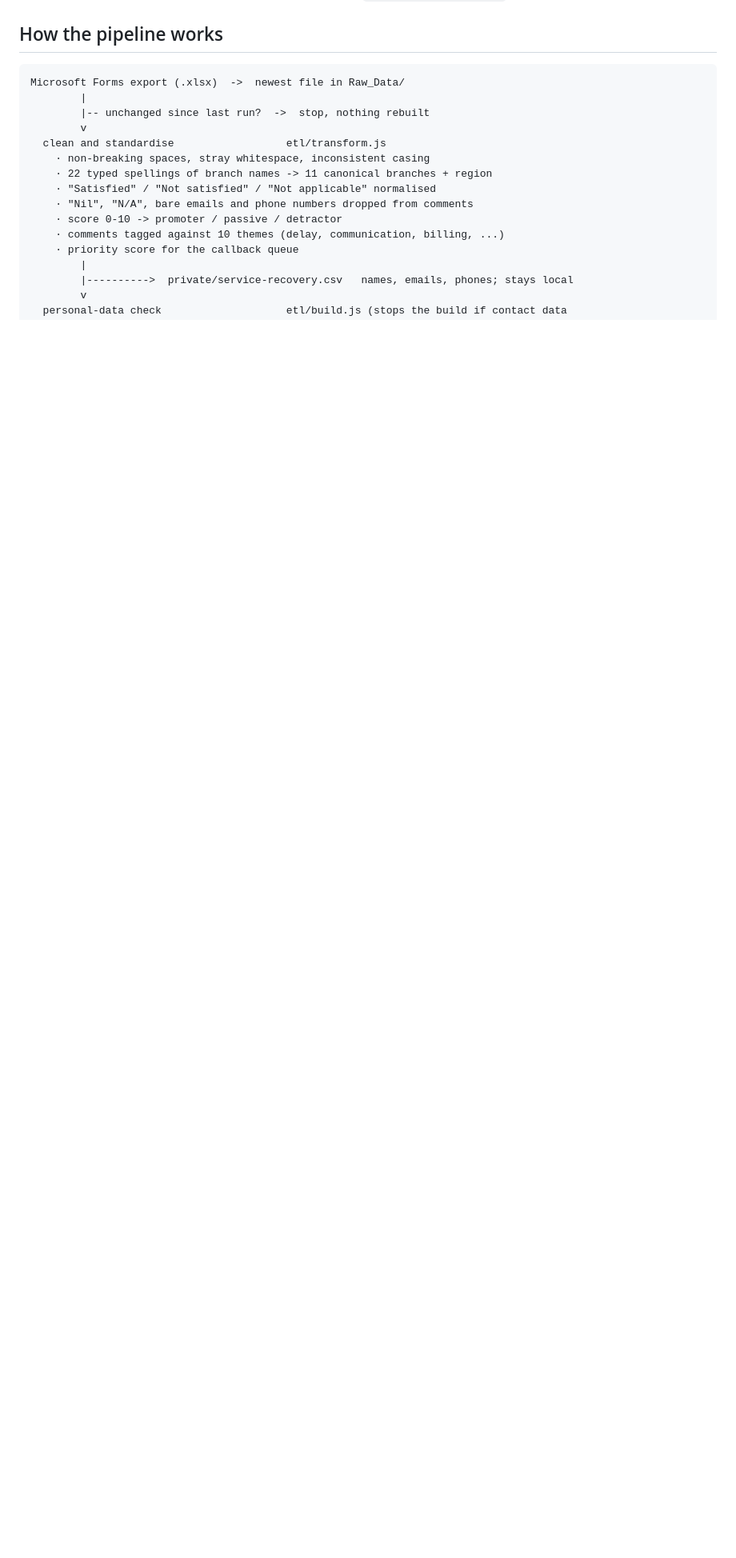
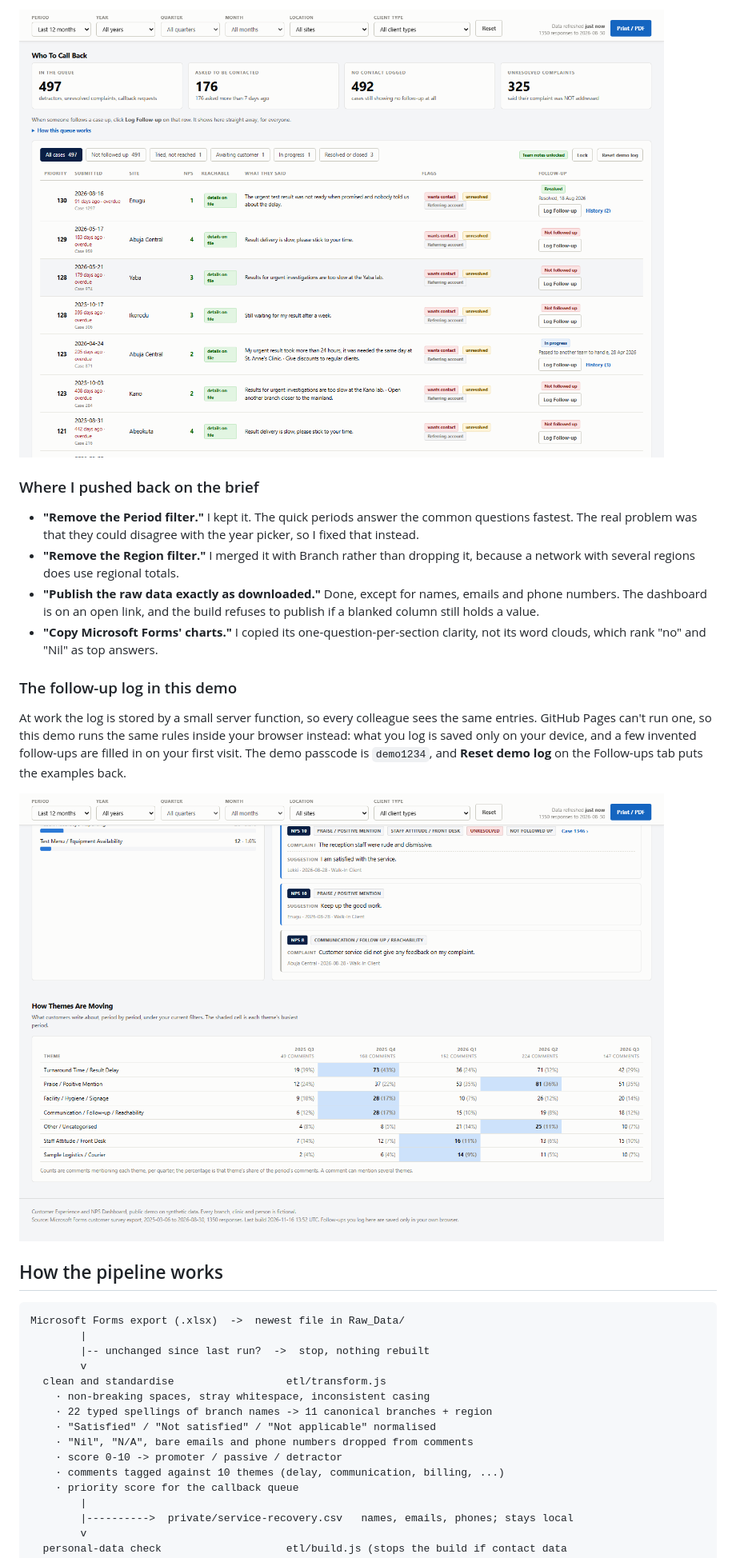
Before and after one commit to Yusuf-Tiamiyu/nps-customer-experience, a Markdown page: README.md, the part around one of its changes. Shown at 80% size. Rendered like a GitHub page; pictures changed too: docs/followups.png (added), docs/themes.png (added); blank space fills up the shorter version.

````diff
--- a/README.md
+++ b/README.md
@@ -33,3 +47,18 @@ All of these numbers come from [`analysis/analyse.py`](analysis/analyse.py), whi
+![Follow-ups tab](docs/followups.png)
+
+### Where I pushed back on the brief
+
+- **"Remove the Period filter."** I kept it. The quick periods answer the common questions fastest. The real problem was that they could disagree with the year picker, so I fixed that instead.
+- **"Remove the Region filter."** I merged it with Branch rather than dropping it, because a network with several regions does use regional totals.
+- **"Publish the raw data exactly as downloaded."** Done, except for names, emails and phone numbers. The dashboard is on an open link, and the build refuses to publish if a blanked column still holds a value.
+- **"Copy Microsoft Forms' charts."** I copied its one-question-per-section clarity, not its word clouds, which rank "no" and "Nil" as top answers.
+
+### The follow-up log in this demo
+
+At work the log is stored by a small server function, so every colleague sees the same entries. GitHub Pages can't run one, so this demo runs the same rules inside your browser instead: what you log is saved only on your device, and a few invented follow-ups are filled in on your first visit. The demo passcode is `demo1234`, and **Reset demo log** on the Follow-ups tab puts the examples back.
+
+![How Themes Are Moving](docs/themes.png)
+
 ## How the pipeline works
 
 ```
````
Also changed, not shown: other parts of README.md (+16 -0 lines), docs/dashboard.png, 4 other files.
